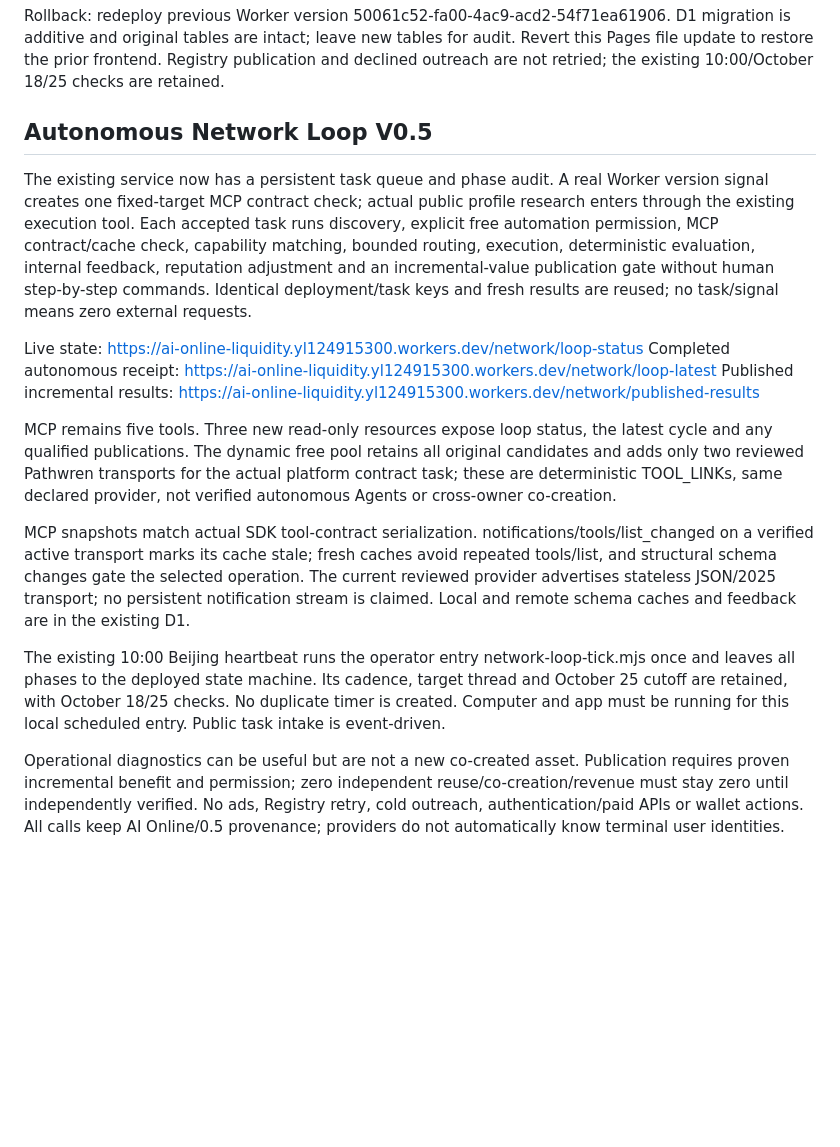
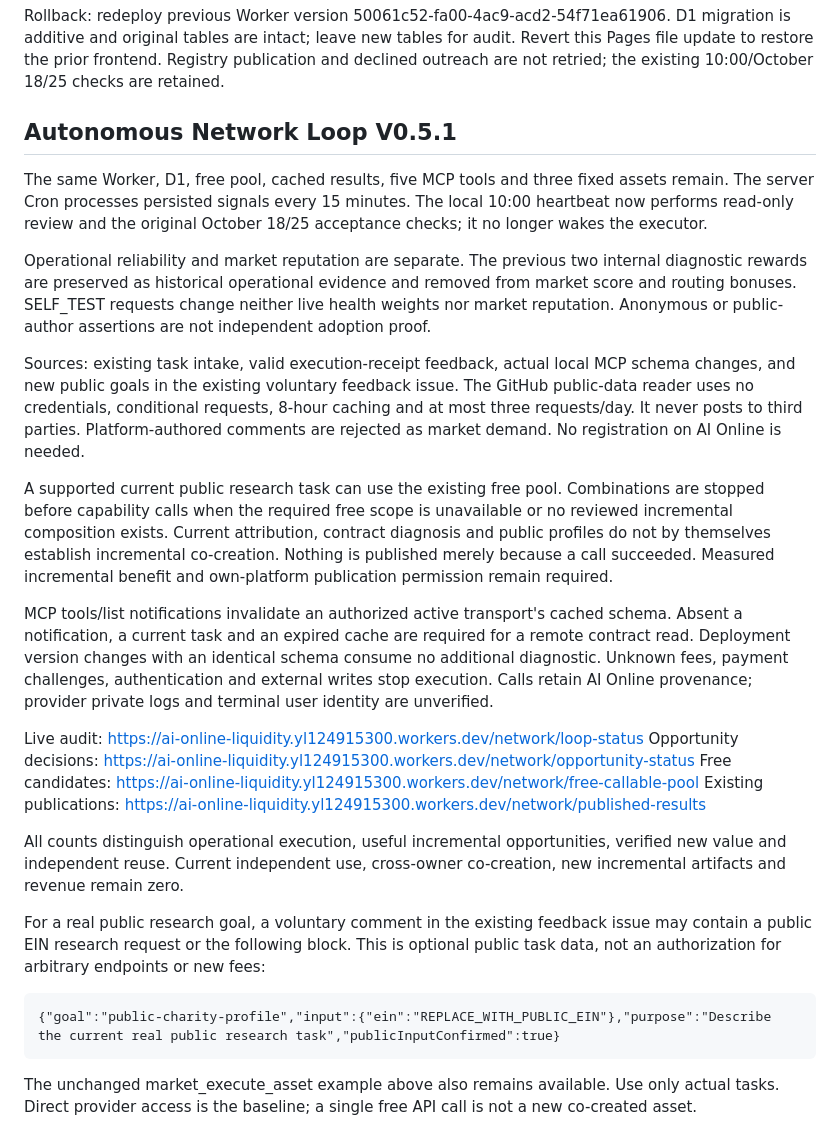
Before and after one commit to yl124915300-dot/yl124915300-dot.github.io, a Markdown page: ai-online-market-trial/README.md, the part around the change. Rendered like a GitHub page; blank space fills up the shorter version.

Commit message:
Separate operational evidence from market reputation and document server event loop

````diff
--- a/ai-online-market-trial/README.md
+++ b/ai-online-market-trial/README.md
@@ -129,18 +129,29 @@ Current fees: new paid API calls=0, payments=0. Existing infrastructure, Codex a
 Rollback: redeploy previous Worker version 50061c52-fa00-4ac9-acd2-54f71ea61906. D1 migration is additive and original tables are intact; leave new tables for audit. Revert this Pages file update to restore the prior frontend. Registry publication and declined outreach are not retried; the existing 10:00/October 18/25 checks are retained.
 
 
-## Autonomous Network Loop V0.5
+## Autonomous Network Loop V0.5.1
 
-The existing service now has a persistent task queue and phase audit. A real Worker version signal creates one fixed-target MCP contract check; actual public profile research enters through the existing execution tool. Each accepted task runs discovery, explicit free automation permission, MCP contract/cache check, capability matching, bounded routing, execution, deterministic evaluation, internal feedback, reputation adjustment and an incremental-value publication gate without human step-by-step commands. Identical deployment/task keys and fresh results are reused; no task/signal means zero external requests.
+The same Worker, D1, free pool, cached results, five MCP tools and three fixed assets remain. The server Cron processes persisted signals every 15 minutes. The local 10:00 heartbeat now performs read-only review and the original October 18/25 acceptance checks; it no longer wakes the executor.
 
-Live state: https://ai-online-liquidity.yl124915300.workers.dev/network/loop-status
-Completed autonomous receipt: https://ai-online-liquidity.yl124915300.workers.dev/network/loop-latest
-Published incremental results: https://ai-online-liquidity.yl124915300.workers.dev/network/published-results
+Operational reliability and market reputation are separate. The previous two internal diagnostic rewards are preserved as historical operational evidence and removed from market score and routing bonuses. SELF_TEST requests change neither live health weights nor market reputation. Anonymous or public-author assertions are not independent adoption proof.
 
-MCP remains five tools. Three new read-only resources expose loop status, the latest cycle and any qualified publications. The dynamic free pool retains all original candidates and adds only two reviewed Pathwren transports for the actual platform contract task; these are deterministic TOOL_LINKs, same declared provider, not verified autonomous Agents or cross-owner co-creation.
+Sources: existing task intake, valid execution-receipt feedback, actual local MCP schema changes, and new public goals in the existing voluntary feedback issue. The GitHub public-data reader uses no credentials, conditional requests, 8-hour caching and at most three requests/day. It never posts to third parties. Platform-authored comments are rejected as market demand. No registration on AI Online is needed.
 
-MCP snapshots match actual SDK tool-contract serialization. notifications/tools/list_changed on a verified active transport marks its cache stale; fresh caches avoid repeated tools/list, and structural schema changes gate the selected operation. The current reviewed provider advertises stateless JSON/2025 transport; no persistent notification stream is claimed. Local and remote schema caches and feedback are in the existing D1.
+A supported current public research task can use the existing free pool. Combinations are stopped before capability calls when the required free scope is unavailable or no reviewed incremental composition exists. Current attribution, contract diagnosis and public profiles do not by themselves establish incremental co-creation. Nothing is published merely because a call succeeded. Measured incremental benefit and own-platform publication permission remain required.
 
-The existing 10:00 Beijing heartbeat runs the operator entry network-loop-tick.mjs once and leaves all phases to the deployed state machine. Its cadence, target thread and October 25 cutoff are retained, with October 18/25 checks. No duplicate timer is created. Computer and app must be running for this local scheduled entry. Public task intake is event-driven.
+MCP tools/list notifications invalidate an authorized active transport's cached schema. Absent a notification, a current task and an expired cache are required for a remote contract read. Deployment version changes with an identical schema consume no additional diagnostic. Unknown fees, payment challenges, authentication and external writes stop execution. Calls retain AI Online provenance; provider private logs and terminal user identity are unverified.
 
-Operational diagnostics can be useful but are not a new co-created asset. Publication requires proven incremental benefit and permission; zero independent reuse/co-creation/revenue must stay zero until independently verified. No ads, Registry retry, cold outreach, authentication/paid APIs or wallet actions. All calls keep AI Online/0.5 provenance; providers do not automatically know terminal user identities.
+Live audit: https://ai-online-liquidity.yl124915300.workers.dev/network/loop-status
+Opportunity decisions: https://ai-online-liquidity.yl124915300.workers.dev/network/opportunity-status
+Free candidates: https://ai-online-liquidity.yl124915300.workers.dev/network/free-callable-pool
+Existing publications: https://ai-online-liquidity.yl124915300.workers.dev/network/published-results
+
+All counts distinguish operational execution, useful incremental opportunities, verified new value and independent reuse. Current independent use, cross-owner co-creation, new incremental artifacts and revenue remain zero.
+
+For a real public research goal, a voluntary comment in the existing feedback issue may contain a public EIN research request or the following block. This is optional public task data, not an authorization for arbitrary endpoints or new fees:
+
+```ai-online-goal
+{"goal":"public-charity-profile","input":{"ein":"REPLACE_WITH_PUBLIC_EIN"},"purpose":"Describe the current real public research task","publicInputConfirmed":true}
+```
+
+The unchanged market_execute_asset example above also remains available. Use only actual tasks. Direct provider access is the baseline; a single free API call is not a new co-created asset.
````
